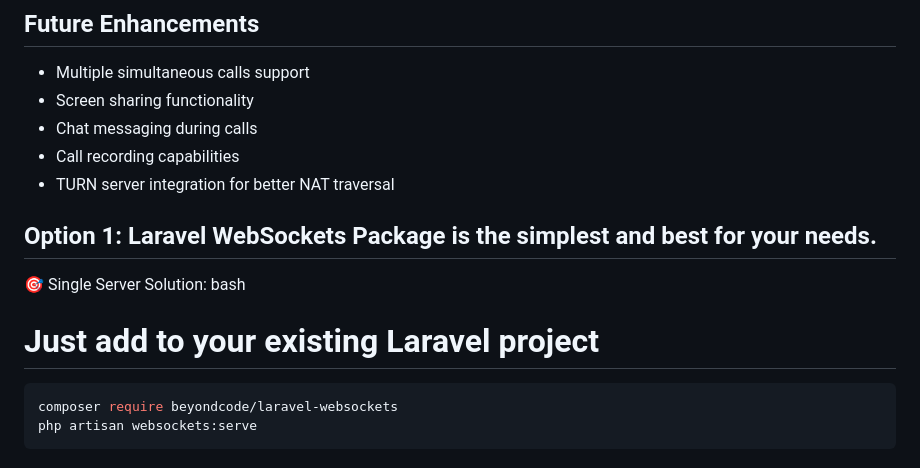
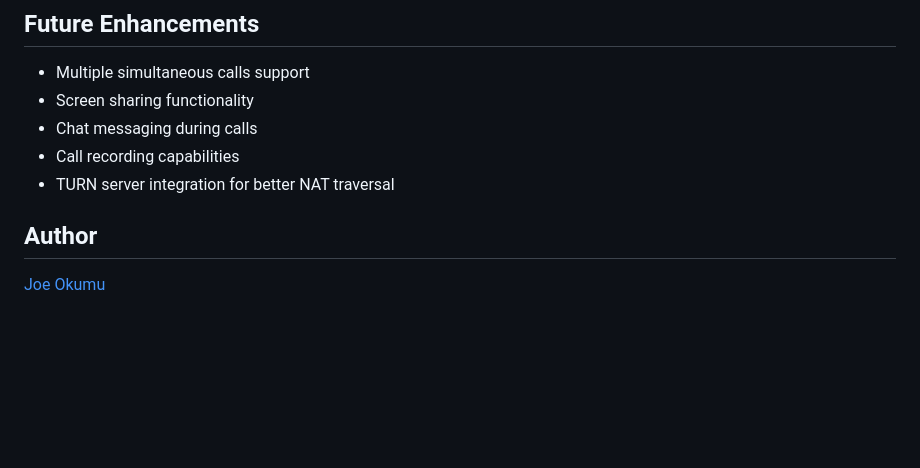
Before and after one commit to JosephOkumu/VideoCallApp, a Markdown page: README.md, the part around the change. GitHub-like rendering; blank space fills up the shorter version.

````diff
--- a/README.md
+++ b/README.md
@@ -147,13 +147,5 @@ python3 signaling_server.py
 - TURN server integration for better NAT traversal
 
 
-
-## Option 1: Laravel WebSockets Package is the simplest and best for your needs.
-
-🎯 Single Server Solution:
-bash
-# Just add to your existing Laravel project
-```bash
-composer require beyondcode/laravel-websockets
-php artisan websockets:serve
-```
+## Author
+[Joe Okumu](https://github.com/JosephOkumu)
````
